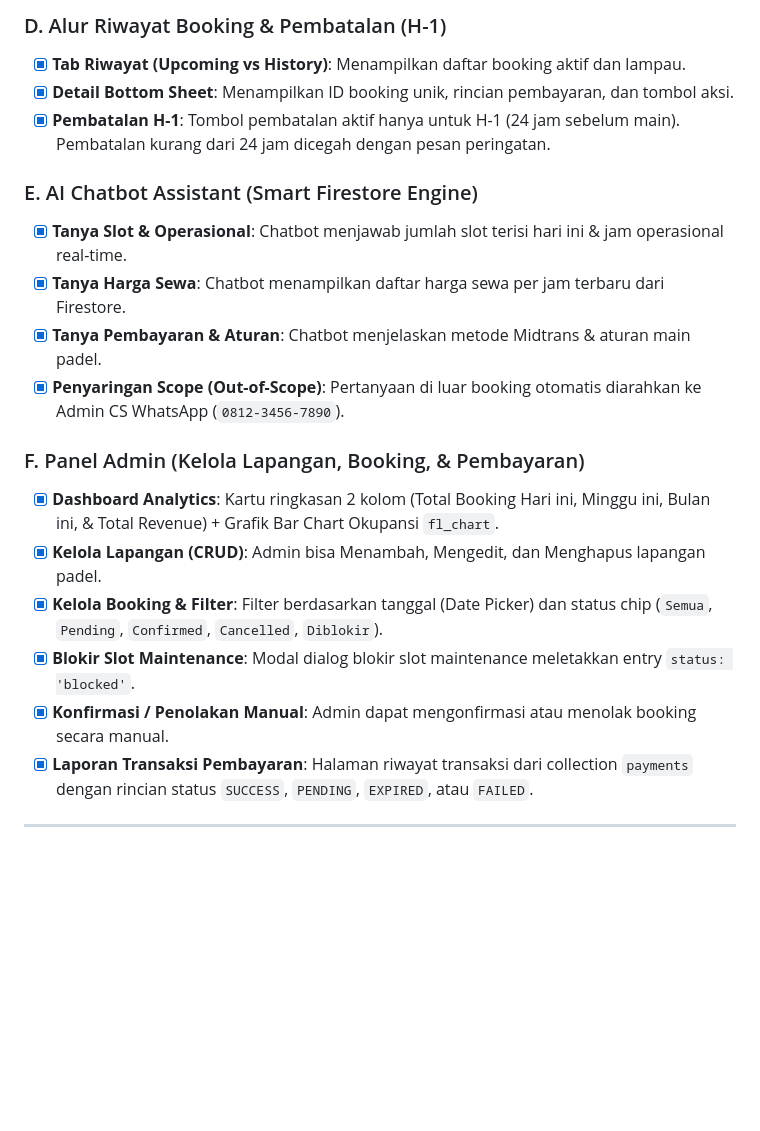
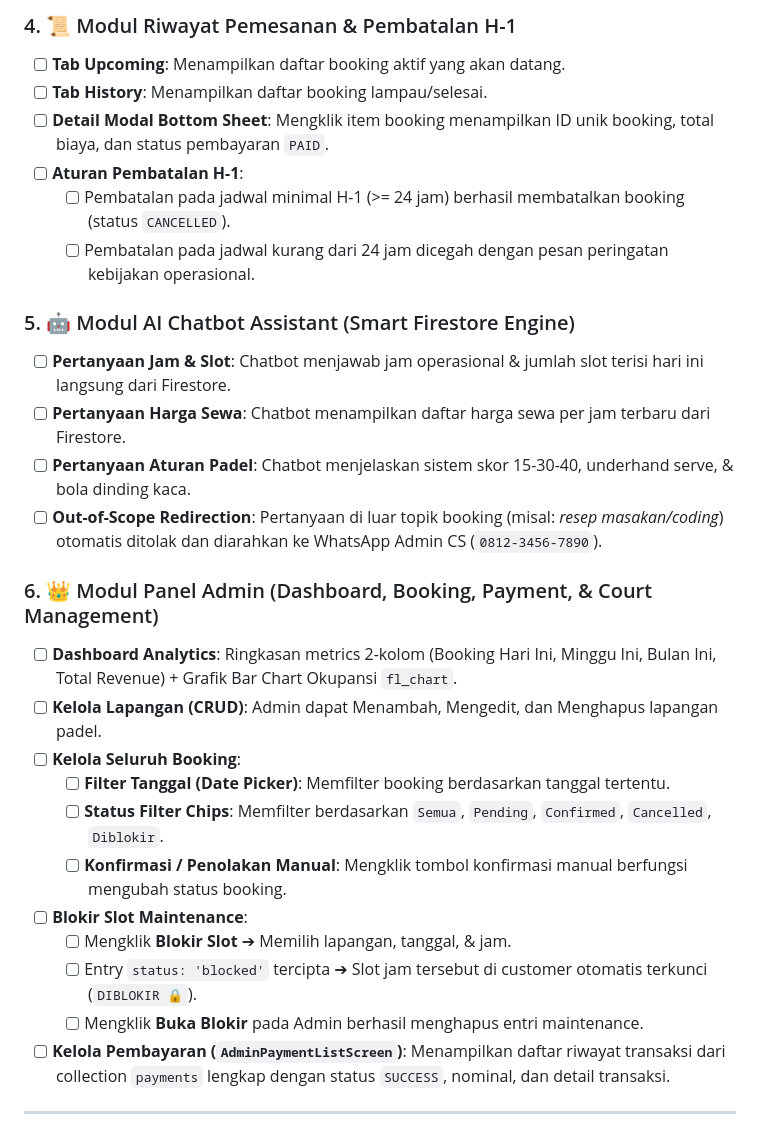
Before and after one commit to balele1401-c/padel-booking-app, a Markdown page: docs/Manual_Testing_Checklist.md, the part around one of its changes. Rendered like a GitHub page; blank space fills up the shorter version.

```diff
--- a/docs/Manual_Testing_Checklist.md
+++ b/docs/Manual_Testing_Checklist.md
@@ -41,22 +43,30 @@ Dokumen ini berisi panduan pengujian manual menyeluruh (*end-to-end testing chec
 
-### D. Alur Riwayat Booking & Pembatalan (H-1)
-- [x] **Tab Riwayat (Upcoming vs History)**: Menampilkan daftar booking aktif dan lampau.
-- [x] **Detail Bottom Sheet**: Menampilkan ID booking unik, rincian pembayaran, dan tombol aksi.
-- [x] **Pembatalan H-1**: Tombol pembatalan aktif hanya untuk H-1 (24 jam sebelum main). Pembatalan kurang dari 24 jam dicegah dengan pesan peringatan.
+### 4. 📜 Modul Riwayat Pemesanan & Pembatalan H-1
+- [ ] **Tab Upcoming**: Menampilkan daftar booking aktif yang akan datang.
+- [ ] **Tab History**: Menampilkan daftar booking lampau/selesai.
+- [ ] **Detail Modal Bottom Sheet**: Mengklik item booking menampilkan ID unik booking, total biaya, dan status pembayaran `PAID`.
+- [ ] **Aturan Pembatalan H-1**:
+  - [ ] Pembatalan pada jadwal minimal H-1 (>= 24 jam) berhasil membatalkan booking (status `CANCELLED`).
+  - [ ] Pembatalan pada jadwal kurang dari 24 jam dicegah dengan pesan peringatan kebijakan operasional.
 
-### E. AI Chatbot Assistant (Smart Firestore Engine)
-- [x] **Tanya Slot & Operasional**: Chatbot menjawab jumlah slot terisi hari ini & jam operasional real-time.
-- [x] **Tanya Harga Sewa**: Chatbot menampilkan daftar harga sewa per jam terbaru dari Firestore.
-- [x] **Tanya Pembayaran & Aturan**: Chatbot menjelaskan metode Midtrans & aturan main padel.
-- [x] **Penyaringan Scope (Out-of-Scope)**: Pertanyaan di luar booking otomatis diarahkan ke Admin CS WhatsApp (`0812-3456-7890`).
+### 5. 🤖 Modul AI Chatbot Assistant (Smart Firestore Engine)
+- [ ] **Pertanyaan Jam & Slot**: Chatbot menjawab jam operasional & jumlah slot terisi hari ini langsung dari Firestore.
+- [ ] **Pertanyaan Harga Sewa**: Chatbot menampilkan daftar harga sewa per jam terbaru dari Firestore.
+- [ ] **Pertanyaan Aturan Padel**: Chatbot menjelaskan sistem skor 15-30-40, underhand serve, & bola dinding kaca.
+- [ ] **Out-of-Scope Redirection**: Pertanyaan di luar topik booking (misal: *resep masakan/coding*) otomatis ditolak dan diarahkan ke WhatsApp Admin CS (`0812-3456-7890`).
 
-### F. Panel Admin (Kelola Lapangan, Booking, & Pembayaran)
-- [x] **Dashboard Analytics**: Kartu ringkasan 2 kolom (Total Booking Hari ini, Minggu ini, Bulan ini, & Total Revenue) + Grafik Bar Chart Okupansi `fl_chart`.
-- [x] **Kelola Lapangan (CRUD)**: Admin bisa Menambah, Mengedit, dan Menghapus lapangan padel.
-- [x] **Kelola Booking & Filter**: Filter berdasarkan tanggal (Date Picker) dan status chip (`Semua`, `Pending`, `Confirmed`, `Cancelled`, `Diblokir`).
-- [x] **Blokir Slot Maintenance**: Modal dialog blokir slot maintenance meletakkan entry `status: 'blocked'`.
-- [x] **Konfirmasi / Penolakan Manual**: Admin dapat mengonfirmasi atau menolak booking secara manual.
-- [x] **Laporan Transaksi Pembayaran**: Halaman riwayat transaksi dari collection `payments` dengan rincian status `SUCCESS`, `PENDING`, `EXPIRED`, atau `FAILED`.
+### 6. 👑 Modul Panel Admin (Dashboard, Booking, Payment, & Court Management)
+- [ ] **Dashboard Analytics**: Ringkasan metrics 2-kolom (Booking Hari Ini, Minggu Ini, Bulan Ini, Total Revenue) + Grafik Bar Chart Okupansi `fl_chart`.
+- [ ] **Kelola Lapangan (CRUD)**: Admin dapat Menambah, Mengedit, dan Menghapus lapangan padel.
+- [ ] **Kelola Seluruh Booking**:
+  - [ ] **Filter Tanggal (Date Picker)**: Memfilter booking berdasarkan tanggal tertentu.
+  - [ ] **Status Filter Chips**: Memfilter berdasarkan `Semua`, `Pending`, `Confirmed`, `Cancelled`, `Diblokir`.
+  - [ ] **Konfirmasi / Penolakan Manual**: Mengklik tombol konfirmasi manual berfungsi mengubah status booking.
+- [ ] **Blokir Slot Maintenance**:
+  - [ ] Mengklik **Blokir Slot** ➔ Memilih lapangan, tanggal, & jam.
+  - [ ] Entry `status: 'blocked'` tercipta ➔ Slot jam tersebut di customer otomatis terkunci (`DIBLOKIR 🔒`).
+  - [ ] Mengklik **Buka Blokir** pada Admin berhasil menghapus entri maintenance.
+- [ ] **Kelola Pembayaran (`AdminPaymentListScreen`)**: Menampilkan daftar riwayat transaksi dari collection `payments` lengkap dengan status `SUCCESS`, nominal, dan detail transaksi.
 
 ---
 
```
Also changed, not shown: other parts of docs/Manual_Testing_Checklist.md (+23 -21 lines).
